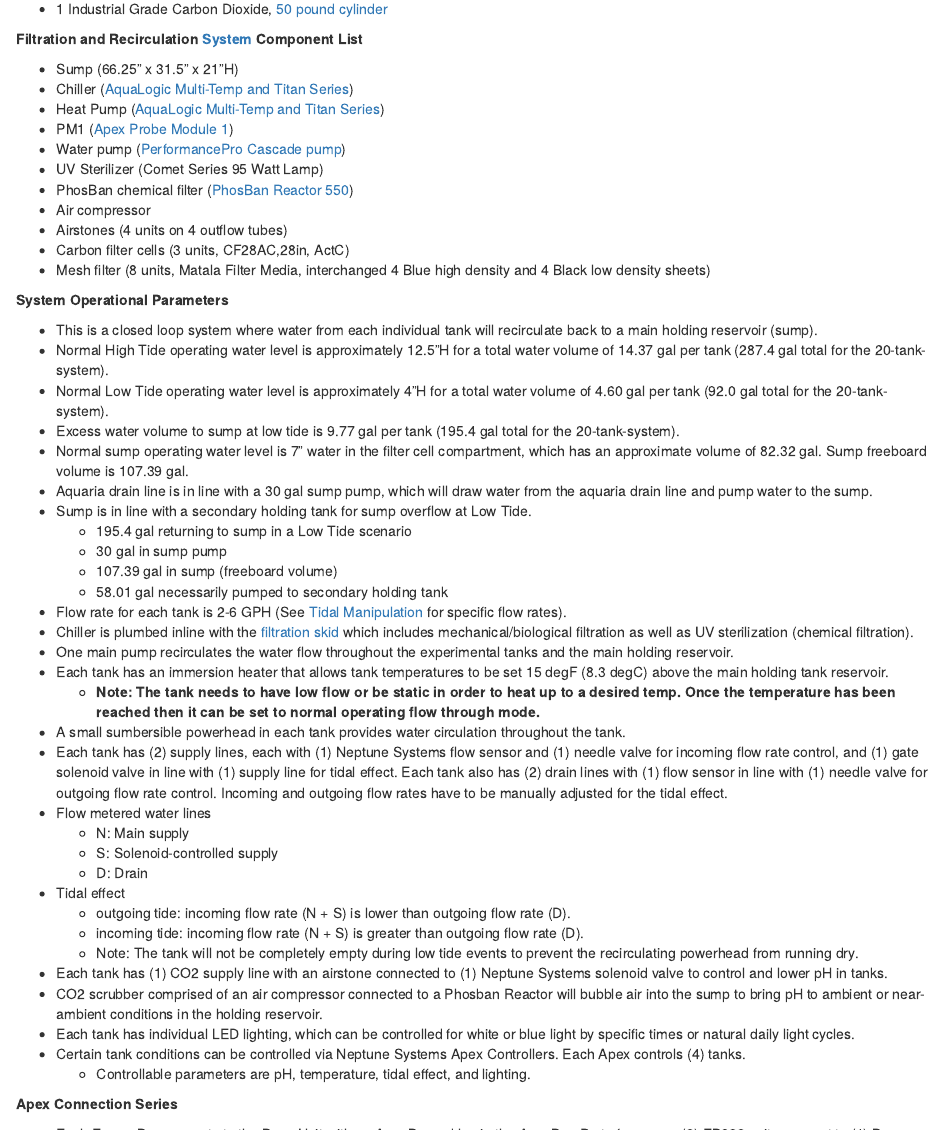
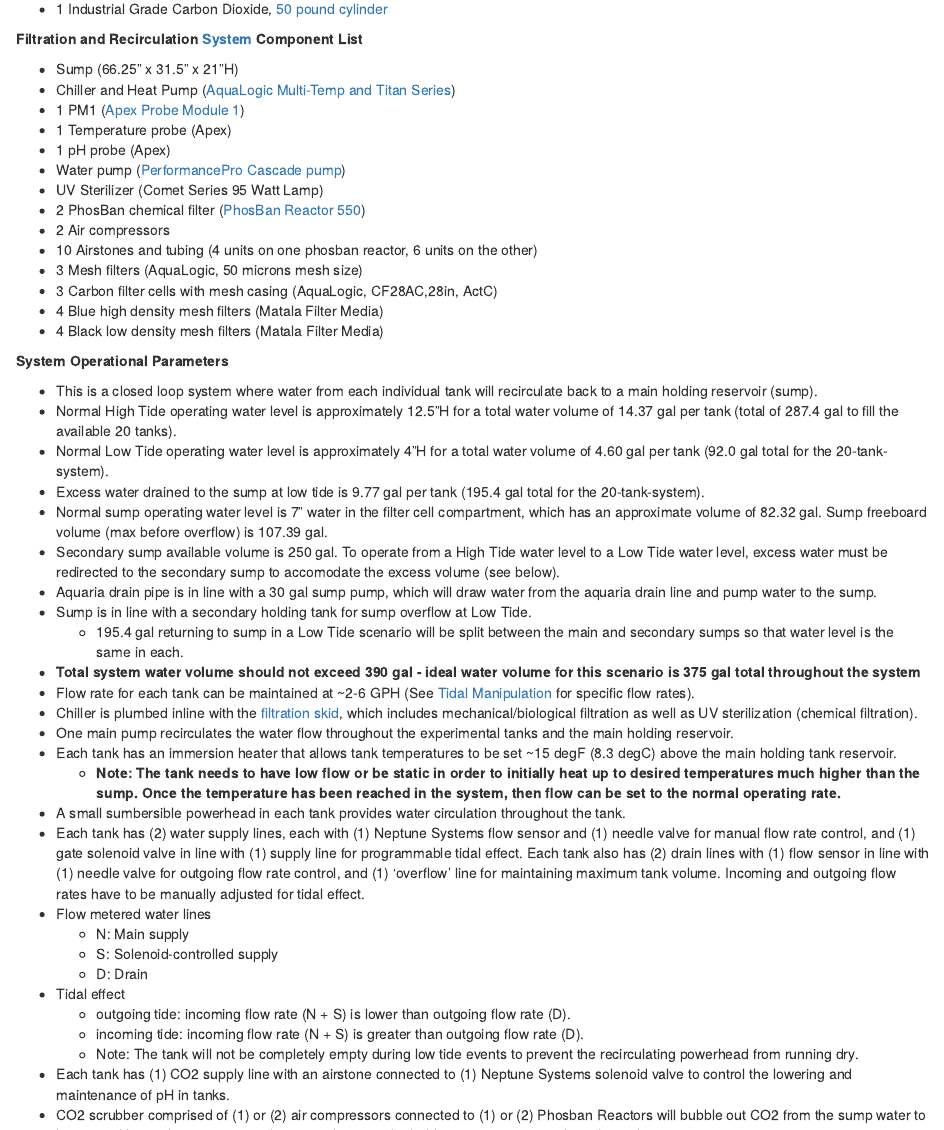
Before and after one commit to SilbigerLab/Mesocosm_User_Manual, an R Markdown document (Rmd_Chapters/03-system_details.rmd): the page in a window 1100 px wide, from 610 px down before the commit and from 710 px down after it, so that both start at the same text, and a second part further down, joined at a grey line. Rendered offline with R 4.5, knitr and Pandoc, with nearby package versions; drawn as R Markdown's standard HTML page in place of the format the file asks for.

Commit message:
match Rmd files to md files for gitbook

```diff
--- a/Rmd_Chapters/03-system_details.rmd
+++ b/Rmd_Chapters/03-system_details.rmd
@@ -33,37 +38,39 @@
 <a name="Filtration_and_Recirculation_System"></a> **Filtration and Recirculation** [**System**](https://github.com/SilbigerLab/Mesocosm_User_Manual/blob/master/Manuals/Filtration_Skid_Build_Package.pdf) **Component List**
 
 * Sump (66.25” x 31.5” x 21”H)
-* Chiller ([AquaLogic Multi-Temp and Titan Series](https://github.com/SilbigerLab/Mesocosm_User_Manual/blob/master/Manuals/AquaLogic_Chiller.pdf))
-* Heat Pump ([AquaLogic Multi-Temp and Titan Series](https://github.com/SilbigerLab/Mesocosm_User_Manual/blob/master/Manuals/AquaLogic_Chiller.pdf))
-* PM1 ([Apex Probe Module 1](https://github.com/SilbigerLab/Mesocosm_User_Manual/blob/master/Manuals/PM1_manual.pdf))
+* Chiller and Heat Pump ([AquaLogic Multi-Temp and Titan Series](https://github.com/SilbigerLab/Mesocosm_User_Manual/blob/master/Manuals/AquaLogic_Chiller.pdf))
+* 1 PM1 ([Apex Probe Module 1](https://github.com/SilbigerLab/Mesocosm_User_Manual/blob/master/Manuals/PM1_manual.pdf))
+* 1 Temperature probe (Apex)
+* 1 pH probe (Apex)
 * Water pump ([PerformancePro Cascade pump](https://github.com/SilbigerLab/Mesocosm_User_Manual/blob/master/Manuals/Complete_Cascade.pdf))
 * UV Sterilizer (Comet Series 95 Watt Lamp)
-* PhosBan chemical filter ([PhosBan Reactor 550](https://github.com/SilbigerLab/Mesocosm_User_Manual/blob/master/Manuals/Phosban_Reactor.pdf))
-* Air compressor
-* Airstones (4 units on 4 outflow tubes)
-* Carbon filter cells (3 units, CF28AC,28in, ActC)
-* Mesh filter (8 units, Matala Filter Media, interchanged 4 Blue high density and 4 Black low density sheets)
+* 2 PhosBan chemical filter ([PhosBan Reactor 550](https://github.com/SilbigerLab/Mesocosm_User_Manual/blob/master/Manuals/Phosban_Reactor.pdf))
+* 2 Air compressors
+* 10 Airstones and tubing (4 units on one phosban reactor, 6 units on the other)
+* 3 Mesh filters (AquaLogic, 50 microns mesh size)
+* 3 Carbon filter cells with mesh casing (AquaLogic, CF28AC,28in, ActC)
+* 4 Blue high density mesh filters (Matala Filter Media)
+* 4 Black low density mesh filters (Matala Filter Media)
 
 <a name="System_Operation_Parameters"></a> **System Operational Parameters**
 
 * This is a closed loop system where water from each individual tank will recirculate back to a main holding reservoir (sump).
-* Normal High Tide operating water level is approximately 12.5"H for a total water volume of 14.37 gal per tank (287.4 gal total for the 20-tank-system).
+* Normal High Tide operating water level is approximately 12.5"H for a total water volume of 14.37 gal per tank (total of 287.4 gal to fill the available 20 tanks).
 * Normal Low Tide operating water level is approximately 4"H for a total water volume of 4.60 gal per tank (92.0 gal total for the 20-tank-system).
-* Excess water volume to sump at low tide is 9.77 gal per tank (195.4 gal total for the 20-tank-system).
-* Normal sump operating water level is 7" water in the filter cell compartment, which has an approximate volume of 82.32 gal.  Sump freeboard volume is 107.39 gal.
-* Aquaria drain line is in line with a 30 gal sump pump, which will draw water from the aquaria drain line and pump water to the sump.
+* Excess water drained to the sump at low tide is 9.77 gal per tank (195.4 gal total for the 20-tank-system).
+* Normal sump operating water level is 7" water in the filter cell compartment, which has an approximate volume of 82.32 gal.  Sump freeboard volume (max before overflow) is 107.39 gal.
+* Secondary sump available volume is 250 gal. To operate from a High Tide water level to a Low Tide water level, excess water must be redirected to the secondary sump to accomodate the excess volume (see below).
+* Aquaria drain pipe is in line with a 30 gal sump pump, which will draw water from the aquaria drain line and pump water to the sump.
 * Sump is in line with a secondary holding tank for sump overflow at Low Tide.
-    * 195.4 gal returning to sump in a Low Tide scenario
-    * 30 gal in sump pump
-    * 107.39 gal in sump (freeboard volume)
-    * 58.01 gal necessarily pumped to secondary holding tank
-* Flow rate for each tank is  2-6 GPH (See [Tidal Manipulation](chapters/06-tidal_manipulation.md) for specific flow rates).
-* Chiller is plumbed inline with the [filtration skid](https://github.com/SilbigerLab/Mesocosm_User_Manual/blob/master/Manuals/Filtration_Skid_Build_Package.pdf) which includes mechanical/biological filtration as well as UV sterilization (chemical filtration).
+    * 195.4 gal returning to sump in a Low Tide scenario will be split between the main and secondary sumps so that water level is the same in each.
+* **Total system water volume should not exceed 390 gal - ideal water volume for this scenario is 375 gal total throughout the system**
+* Flow rate for each tank can be maintained at ~2-6 GPH (See [Tidal Manipulation](chapters/06-tidal_manipulation.md) for specific flow rates).
+* Chiller is plumbed inline with the [filtration skid](https://github.com/SilbigerLab/Mesocosm_User_Manual/blob/master/Manuals/Filtration_Skid_Build_Package.pdf), which includes mechanical/biological filtration as well as UV sterilization (chemical filtration).
 * One main pump recirculates the water flow throughout the experimental tanks and the main holding reservoir.
-* Each tank has an immersion heater that allows tank temperatures to be set 15 degF (8.3 degC) above the main holding tank reservoir.
-    * **Note: The tank needs to have low flow or be static in order to heat up to a desired temp.  Once the temperature has been reached then it can be set to normal operating flow through mode.**
+* Each tank has an immersion heater that allows tank temperatures to be set ~15 degF (8.3 degC) above the main holding tank reservoir.
+    * **Note: The tank needs to have low flow or be static in order to initially heat up to desired temperatures much higher than the sump.  Once the temperature has been reached in the system, then flow can be set to the normal operating rate.**
 * A small sumbersible powerhead in each tank provides water circulation throughout the tank.
-* Each tank has (2) supply lines, each with (1) Neptune Systems flow sensor and (1) needle valve for incoming flow rate control, and (1) gate solenoid valve in line with (1) supply line for tidal effect.  Each tank also has (2) drain lines with (1) flow sensor in line with (1) needle valve for outgoing flow rate control.  Incoming and outgoing flow rates have to be manually adjusted for the tidal effect.
+* Each tank has (2) water supply lines, each with (1) Neptune Systems flow sensor and (1) needle valve for manual flow rate control, and (1) gate solenoid valve in line with (1) supply line for programmable tidal effect.  Each tank also has (2) drain lines with (1) flow sensor in line with (1) needle valve for outgoing flow rate control, and (1) 'overflow' line for maintaining maximum tank volume.  Incoming and outgoing flow rates have to be manually adjusted for tidal effect.
 * Flow metered water lines
     * N: Main supply
     * S: Solenoid-controlled supply
@@ -72,11 +79,13 @@
     * outgoing tide: incoming flow rate (N + S) is lower than outgoing flow rate (D).
     * incoming tide: incoming flow rate (N + S) is greater than outgoing flow rate (D).
     * Note: The tank will not be completely empty during low tide events to prevent the recirculating powerhead from running dry.
-* Each tank has (1) CO2 supply line with an airstone connected to (1) Neptune Systems solenoid valve to control and lower pH in tanks.
-* CO2 scrubber comprised of an air compressor connected to a Phosban Reactor will bubble air into the sump to bring pH to ambient or near-ambient conditions in the holding reservoir.
-* Each tank has individual LED lighting, which can be controlled for white or blue light by specific times or natural daily light cycles.
+* Each tank has (1) CO2 supply line with an airstone connected to (1) Neptune Systems solenoid valve to control the lowering and maintenance of pH in tanks.
+* CO2 scrubber comprised of (1) or (2) air compressors connected to (1) or (2) Phosban Reactors will bubble out CO2 from the sump water to bring up pH to ambient or near-ambient conditions in the holding reservoir to supply to the tanks.
+* Each tank has individual LED lighting, which can be controlled for white or blue light for natural daily light cycles or some other program.
 * Certain tank conditions can be controlled via Neptune Systems Apex Controllers.  Each Apex controls (4) tanks.
-  * Controllable parameters are pH, temperature, tidal effect, and lighting.
+  * Controllable parameters are: pH, temperature, tidal effect (S flow into the tank), and lighting.
+* Certain tank conditions can be monitored via Neptune Systems Apex Controllers.  Each Apex monitors and records data for (4) tanks.
+  * Monitored parameters include: pH, temperature, salinity, flow rates, relative light intensity, and the status of any set program (whether a unit is On of Off at any given time based on the program set)
 
 <a name="Apex_Connection_Series"></a> **Apex Connection Series**
 
@@ -101,8 +110,6 @@
 
 <a name="Water_Flow_Operation"></a> **Water Flow Operation**
 
-* Inflow from the filtration sump to the mesocosm tanks
-    * Water from the chiller can be directed either back into the sump (the bypass t-valve is parallel to the pvc, opening flow to the sump, and the tank t-valve is perpendicular to the pvc, closing flow to the tanks) or to the mesocosm tanks (the bypass valve is angled to allow partial flow to the sump and tanks, and the tank valve is parallel or angled with the pvc, opening flow to the tanks).
+* Flow from the filtration sump to the mesocosm tanks
+    * Water from the chiller can be directed either back into the sump or to the mesocosm tanks or both simultaniously.
     * The bypass valve is used to regulate the line pressure going back to the mesocosm tanks.  The more closed, the higher the pressure in the line, and the more open, the lower the pressure.
-    * The chiller has a safety flow switch that requires a minimum flow rate for the chiller to operate, so the bypass valve can be used to regulate the chiller flow as well as the container flow.
-* Outflow from the mesocosm tanks to the filtration sump
```
Also changed, not shown: Rmd_Chapters/01-summary.rmd (+1 -1 lines), Rmd_Chapters/02-contacts.rmd (+2 -1 lines), Rmd_Chapters/04-inventory.rmd (+8 -5 lines), Rmd_Chapters/05-start-up_guide.rmd (+1 -1 lines), Rmd_Chapters/03-system_details.rmd (19 more changed lines).
